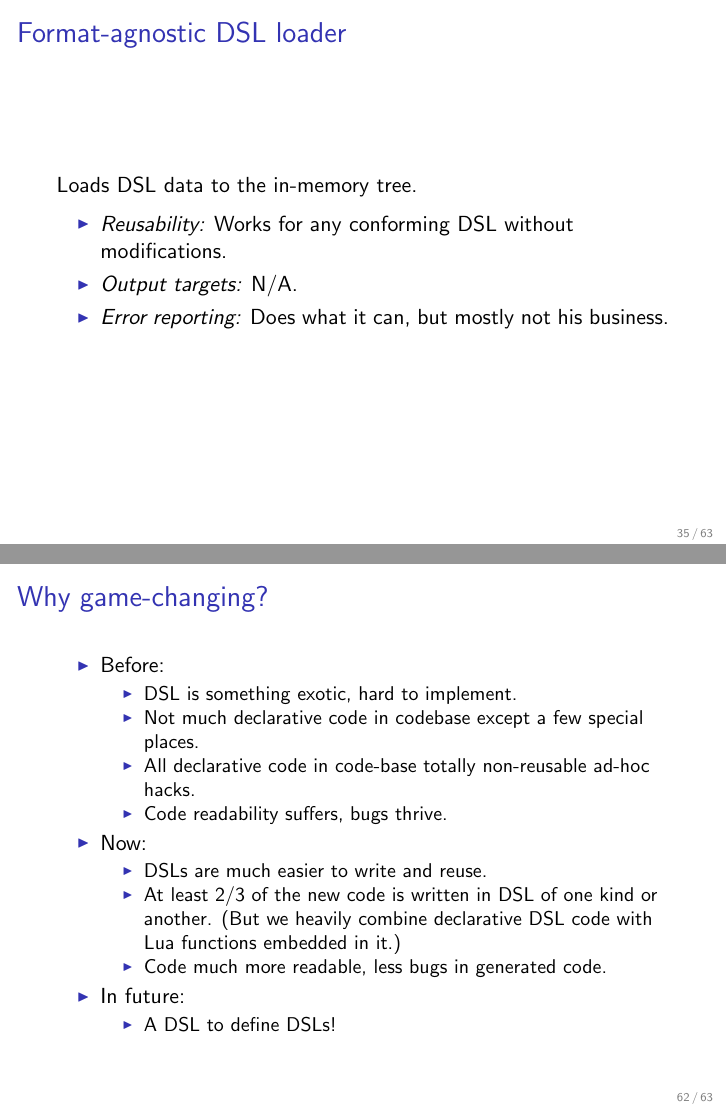
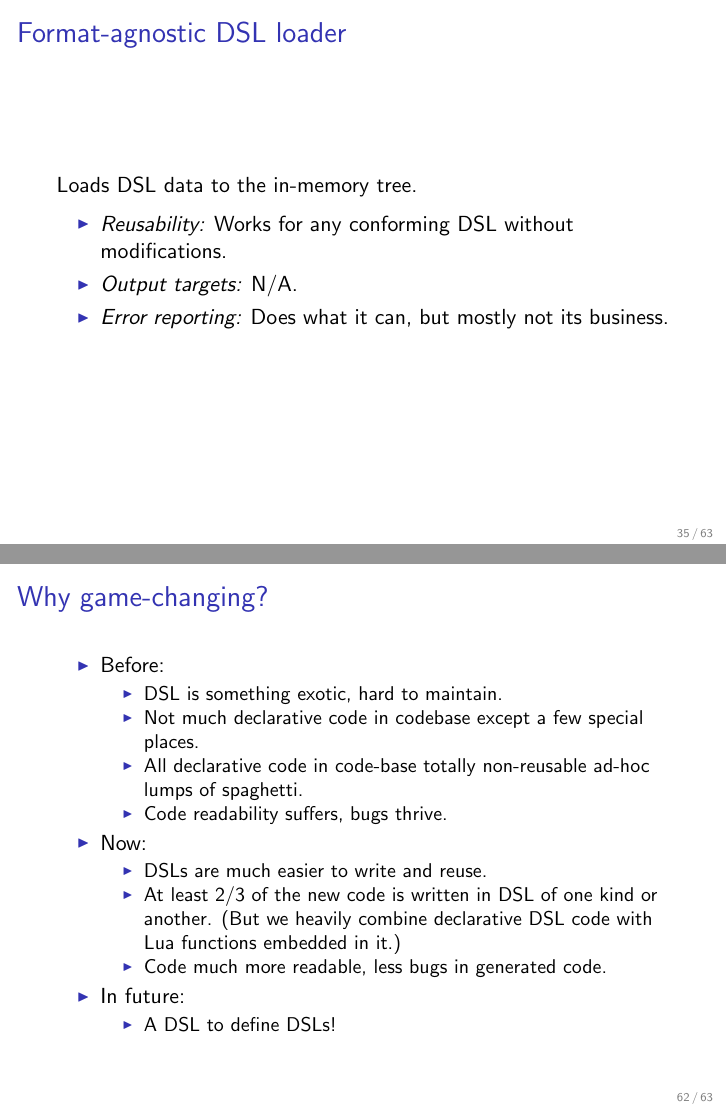
Before and after one commit to agladysh/talks, LaTeX slides (luaws11_ag/luaws11_ag.tex): pages 35 and 62 of 63, joined at a grey line. The pictures show the PDF file luaws11_ag/luaws11_ag.pdf that the author committed with the source.

Commit message:
luaws11: further tuning

```diff
--- a/luaws11_ag/luaws11_ag.tex
+++ b/luaws11_ag/luaws11_ag.tex
@@ -827,7 +827,7 @@ Loads DSL data to the in-memory tree.
 \begin{itemize}
 \item \emph{Reusability:} Works for any conforming DSL without modifications.
 \item \emph{Output targets:} N/A.
-\item \emph{Error reporting:} Does what it can, but mostly not his business.
+\item \emph{Error reporting:} Does what it can, but mostly not its business.
 \end{itemize}
 
 \end{frame}
@@ -1364,9 +1364,9 @@ node:literal "fruit.banana" {
 \begin{itemize}
 \item Before:
   \begin{itemize}
-  \item DSL is something exotic, hard to implement.
+  \item DSL is something exotic, hard to maintain.
   \item Not much declarative code in codebase except a few special places.
-  \item All declarative code in code-base totally non-reusable ad-hoc hacks.
+  \item All declarative code in code-base totally non-reusable ad-hoc lumps of spaghetti.
   \item Code readability suffers, bugs thrive.
   \end{itemize}
 \pause
```
Also changed, not shown: luaws11_ag/luaws11_ag.pdf.
